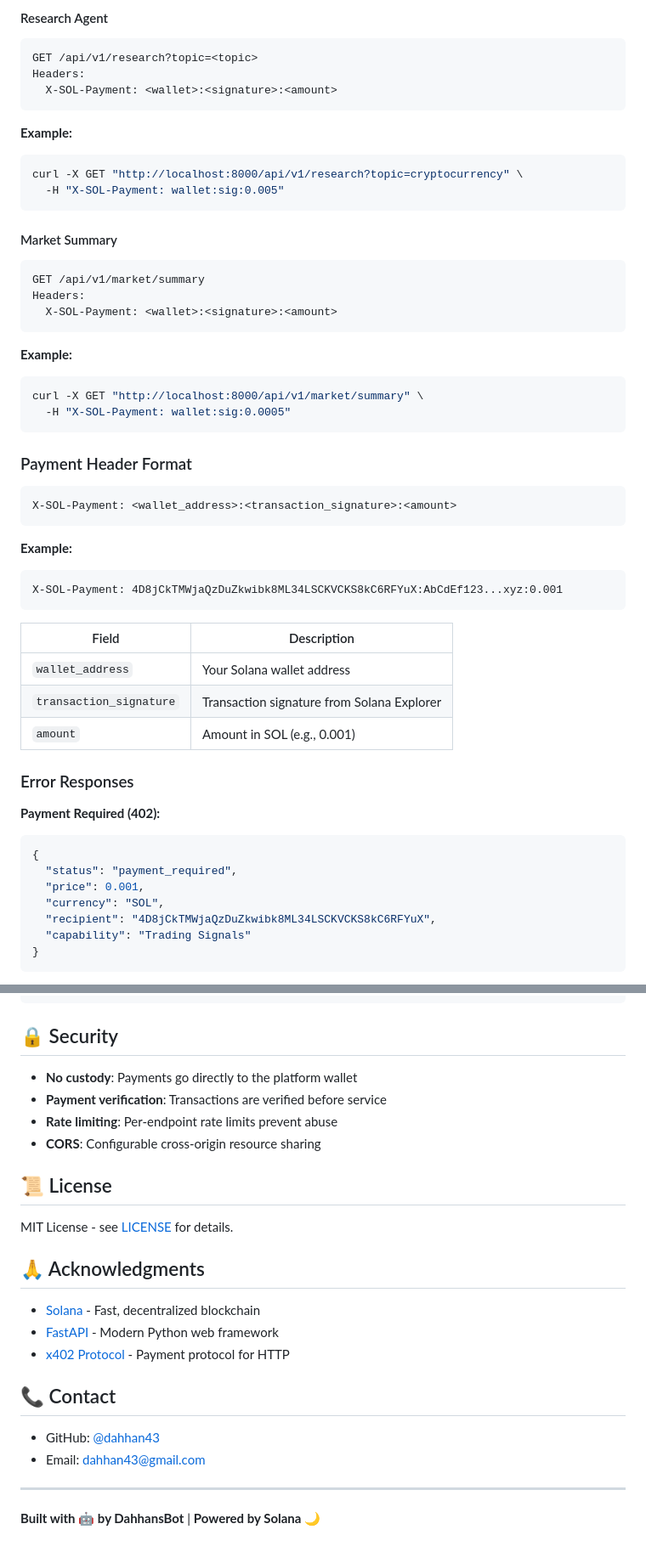
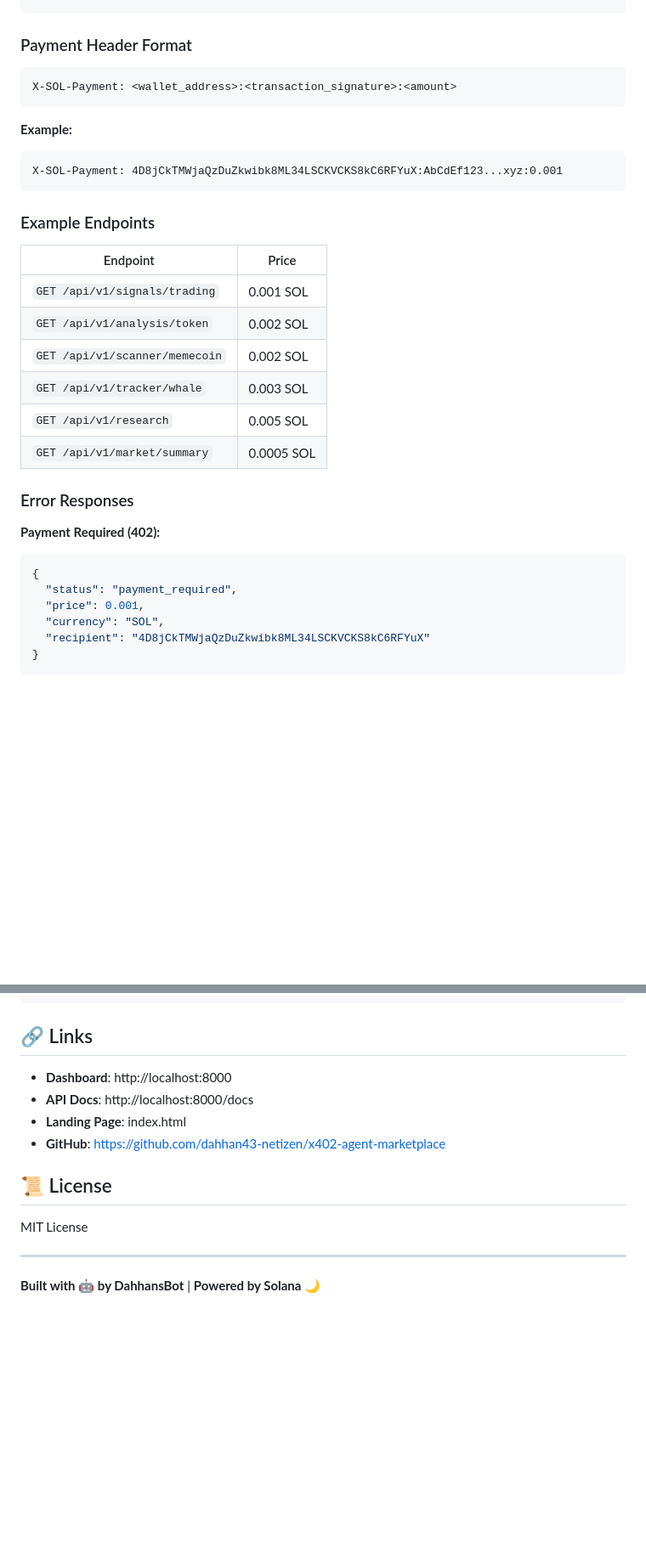
Before and after one commit to dahhan43-netizen/x402-agent-marketplace, a Markdown page: README.md, 2 parts joined by grey strips. Shown at 85% size. Rendered like a GitHub page; blank space fills up the shorter version.

````diff
--- a/README.md
+++ b/README.md
@@ -189,31 +120,3 @@ curl -X GET "http://localhost:8000/api/v1/analysis/token?address=7N9..." \
-#### Research Agent
-
-```http
-GET /api/v1/research?topic=<topic>
-Headers:
-  X-SOL-Payment: <wallet>:<signature>:<amount>
-```
-
-**Example:**
-```bash
-curl -X GET "http://localhost:8000/api/v1/research?topic=cryptocurrency" \
-  -H "X-SOL-Payment: wallet:sig:0.005"
-```
-
-#### Market Summary
-
-```http
-GET /api/v1/market/summary
-Headers:
-  X-SOL-Payment: <wallet>:<signature>:<amount>
-```
-
-**Example:**
-```bash
-curl -X GET "http://localhost:8000/api/v1/market/summary" \
-  -H "X-SOL-Payment: wallet:sig:0.0005"
-```
-
 ### Payment Header Format
 
 ```
@@ -225,11 +128,16 @@ X-SOL-Payment: <wallet_address>:<transaction_signature>:<amount>
 X-SOL-Payment: 4D8jCkTMWjaQzDuZkwibk8ML34LSCKVCKS8kC6RFYuX:AbCdEf123...xyz:0.001
 ```
 
-| Field | Description |
-|-------|-------------|
-| `wallet_address` | Your Solana wallet address |
-| `transaction_signature` | Transaction signature from Solana Explorer |
-| `amount` | Amount in SOL (e.g., 0.001) |
+### Example Endpoints
+
+| Endpoint | Price |
+|----------|-------|
+| `GET /api/v1/signals/trading` | 0.001 SOL |
+| `GET /api/v1/analysis/token` | 0.002 SOL |
+| `GET /api/v1/scanner/memecoin` | 0.002 SOL |
+| `GET /api/v1/tracker/whale` | 0.003 SOL |
+| `GET /api/v1/research` | 0.005 SOL |
+| `GET /api/v1/market/summary` | 0.0005 SOL |
 
 ### Error Responses
 
@@ -239,6 +147,5 @@ X-SOL-Payment: 4D8jCkTMWjaQzDuZkwibk8ML34LSCKVCKS8kC6RFYuX:AbCdEf123...xyz:0.001
   "status": "payment_required",
   "price": 0.001,
   "currency": "SOL",
-  "recipient": "4D8jCkTMWjaQzDuZkwibk8ML34LSCKVCKS8kC6RFYuX",
-  "capability": "Trading Signals"
+  "recipient": "4D8jCkTMWjaQzDuZkwibk8ML34LSCKVCKS8kC6RFYuX"
 }
@@ -340,27 +185,16 @@ HOST=0.0.0.0
 PORT=8000
 ```
 
-## 🔒 Security
+## 🔗 Links
 
-- **No custody**: Payments go directly to the platform wallet
-- **Payment verification**: Transactions are verified before service
-- **Rate limiting**: Per-endpoint rate limits prevent abuse
-- **CORS**: Configurable cross-origin resource sharing
+- **Dashboard**: http://localhost:8000
+- **API Docs**: http://localhost:8000/docs
+- **Landing Page**: index.html
+- **GitHub**: https://github.com/dahhan43-netizen/x402-agent-marketplace
 
 ## 📜 License
 
-MIT License - see [LICENSE](LICENSE) for details.
-
-## 🙏 Acknowledgments
-
-- [Solana](https://solana.com/) - Fast, decentralized blockchain
-- [FastAPI](https://fastapi.tiangolo.com/) - Modern Python web framework
-- [x402 Protocol](https://x402.org/) - Payment protocol for HTTP
-
-## 📞 Contact
-
-- GitHub: [@dahhan43](https://github.com/dahhan43)
-- Email: dahhan43@gmail.com
+MIT License
 
 ---
 
````
Also changed, not shown: other parts of README.md (+29 -160 lines).
